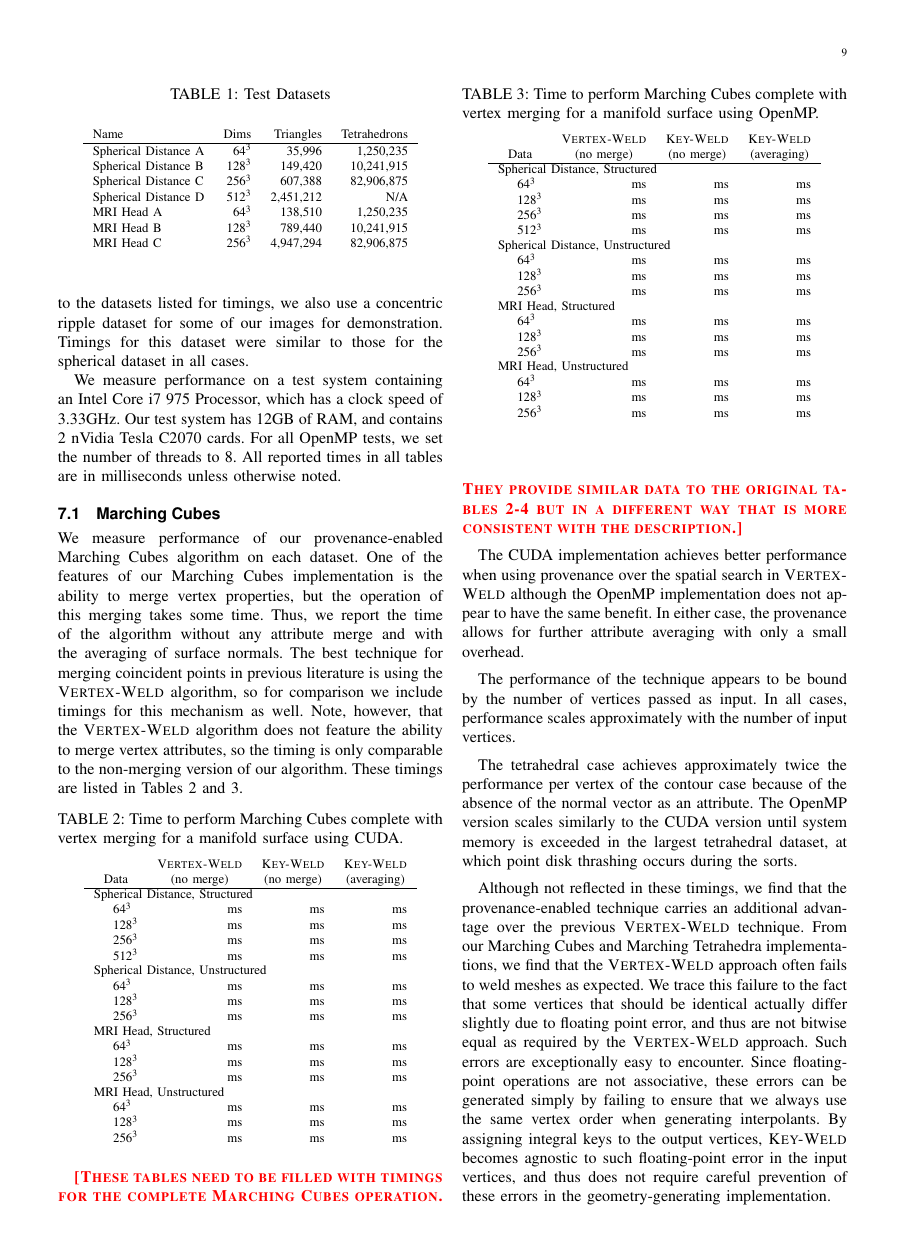
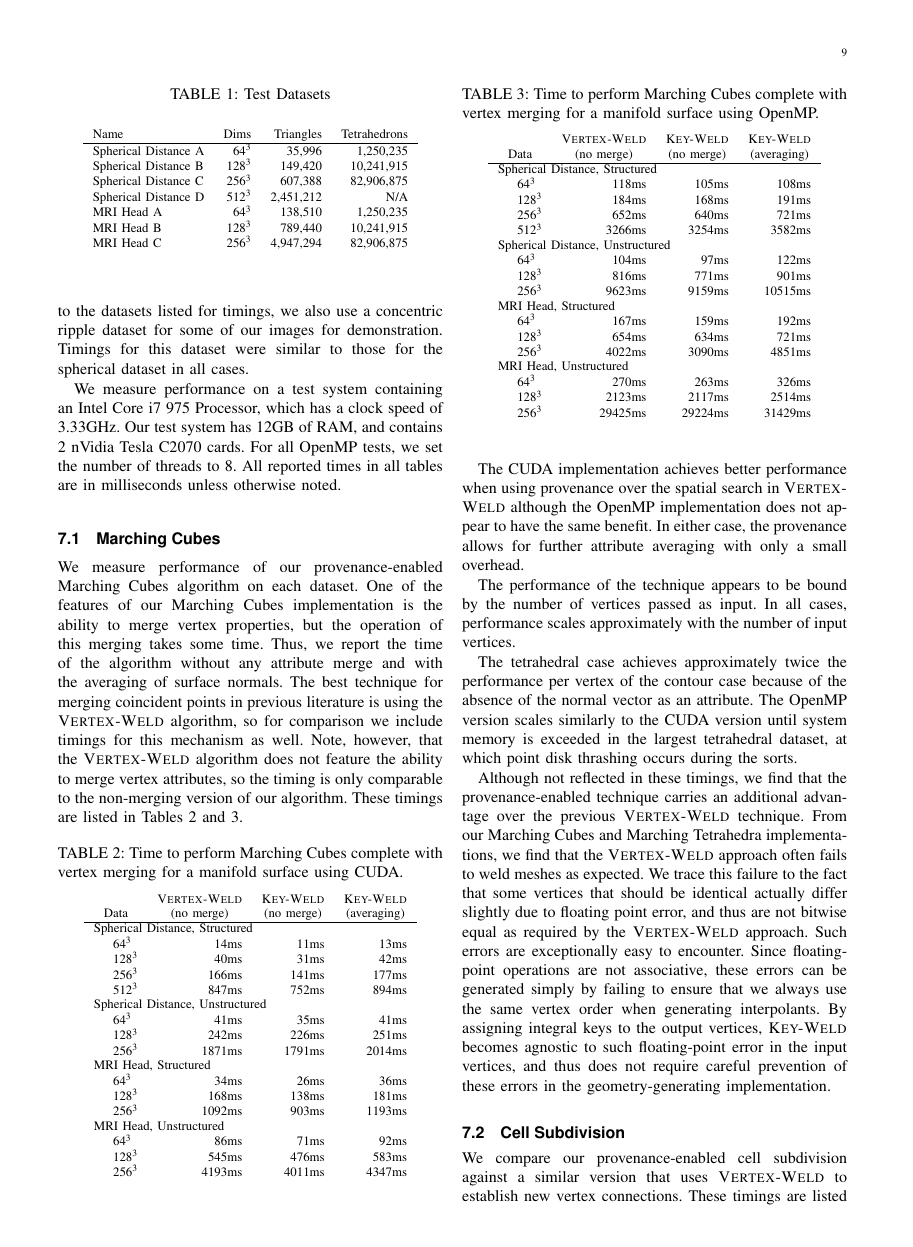
Before and after one commit to kmorel-papers/GPUCoincidentPointsPaper, a LaTeX paper (TopologyReconstruction.tex): page 9 of 12. Compiled offline with pdfLaTeX.

Commit message:
Fixed dual mesh example again, added table timings

```diff
--- a/TopologyReconstruction.tex
+++ b/TopologyReconstruction.tex
@@ -1616,22 +1616,22 @@ are listed in Tables \ref{table:MarchingCubesCUDA} and
     \hline
     \multicolumn{5}{l}{Spherical Distance, Structured} \\
     \quad
-    & $64^3$ &  ms &  ms &  ms \\
-    & $128^3$ &  ms &  ms &  ms \\
-    & $256^3$ &  ms &  ms &  ms \\
-    & $512^3$ &  ms &  ms &  ms \\
+    & $64^3$  &  14ms &  11ms &   13ms \\
+    & $128^3$ &  40ms &  31ms &   42ms \\
+    & $256^3$ & 166ms & 141ms &  177ms \\
+    & $512^3$ & 847ms & 752ms &  894ms \\
     \multicolumn{5}{l}{Spherical Distance, Unstructured} \\
-    & $64^3$ &  ms &  ms &  ms \\
-    & $128^3$ &  ms &  ms &  ms \\
-    & $256^3$ &  ms &  ms &  ms \\
+    & $64^3$  &  41ms &  35ms &   41ms \\
+    & $128^3$ & 242ms & 226ms &  251ms \\
+    & $256^3$ &1871ms &1791ms & 2014ms \\
     \multicolumn{5}{l}{MRI Head, Structured} \\
-    & $64^3$ &  ms &  ms &  ms \\
-    & $128^3$ &  ms &  ms &  ms \\
-    & $256^3$ &  ms &  ms &  ms \\
+    & $64^3$  &  34ms &  26ms &  36ms \\
+    & $128^3$ & 168ms & 138ms & 181ms \\
+    & $256^3$ &1092ms & 903ms &1193ms \\
     \multicolumn{5}{l}{MRI Head, Unstructured} \\
-    & $64^3$ &  ms &  ms &  ms \\
-    & $128^3$ &  ms &  ms &  ms \\
-    & $256^3$ &  ms &  ms &  ms
+    & $64^3$  &  86ms &  71ms &  92ms \\
+    & $128^3$ & 545ms & 476ms & 583ms \\
+    & $256^3$ &4193ms &4011ms &4347ms
   \end{tabular}
 \end{table}
 
@@ -1651,28 +1651,24 @@ are listed in Tables \ref{table:MarchingCubesCUDA} and
     \hline
     \multicolumn{5}{l}{Spherical Distance, Structured} \\
     \quad
-    & $64^3$ &  ms &  ms &  ms \\
-    & $128^3$ &  ms &  ms &  ms \\
-    & $256^3$ &  ms &  ms &  ms \\
-    & $512^3$ &  ms &  ms &  ms \\
+    & $64^3$  &  118ms &  105ms &  108ms \\
+    & $128^3$ &  184ms &  168ms &  191ms \\
+    & $256^3$ &  652ms &  640ms &  721ms \\
+    & $512^3$ & 3266ms & 3254ms & 3582ms \\
     \multicolumn{5}{l}{Spherical Distance, Unstructured} \\
-    & $64^3$ &  ms &  ms &  ms \\
-    & $128^3$ &  ms &  ms &  ms \\
-    & $256^3$ &  ms &  ms &  ms \\
+    & $64^3$  &  104ms &   97ms &  122ms \\
+    & $128^3$ &  816ms &  771ms &  901ms \\
+    & $256^3$ & 9623ms & 9159ms &10515ms \\
     \multicolumn{5}{l}{MRI Head, Structured} \\
-    & $64^3$ &  ms &  ms &  ms \\
-    & $128^3$ &  ms &  ms &  ms \\
-    & $256^3$ &  ms &  ms &  ms \\
+    & $64^3$  &  167ms &  159ms &  192ms \\
+    & $128^3$ &  654ms &  634ms &  721ms \\
+    & $256^3$ & 4022ms & 3090ms & 4851ms \\
     \multicolumn{5}{l}{MRI Head, Unstructured} \\
-    & $64^3$ &  ms &  ms &  ms \\
-    & $128^3$ &  ms &  ms &  ms \\
-    & $256^3$ &  ms &  ms &  ms
+    & $64^3$  &  270ms &  263ms &  326ms \\
+    & $128^3$ & 2123ms & 2117ms & 2514ms \\
+    & $256^3$ &29425ms &29224ms &31429ms
   \end{tabular}
 \end{table}
-
-\fix{These tables need to be filled with timings for the complete Marching
-  Cubes operation.  They provide similar data to the original tables 2-4
-  but in a different way that is more consistent with the description.}
 
 %% \subsubsection{Vertex Welding Results}
 %% We measure performance of the \proc{Vertex-Weld} example on each set of generated geometry. Additionally, we measure \proc{Key-Weld} with and without merging of vertex properties, and with and without the integral IDs as $keys$ to each vertex. Even when explicitly storing IDs in memory, the difference in recorded times for geometry generation are negligible for both structured and unstructured grids as opposed to the timings when these IDs are not generated. Because of this, and because geometry generation is independent of our technique, we do not report timings for geometry generation here. We report the CUDA and OpenMP timings for each approach for vertex welding on the 512x512x512 spherical dataset in Table~\ref{tab:welding}.
```
Also changed, not shown: DualMeshExample2.pdf, TopologyReconstruction.tex (100 more changed lines), 1 other file.
